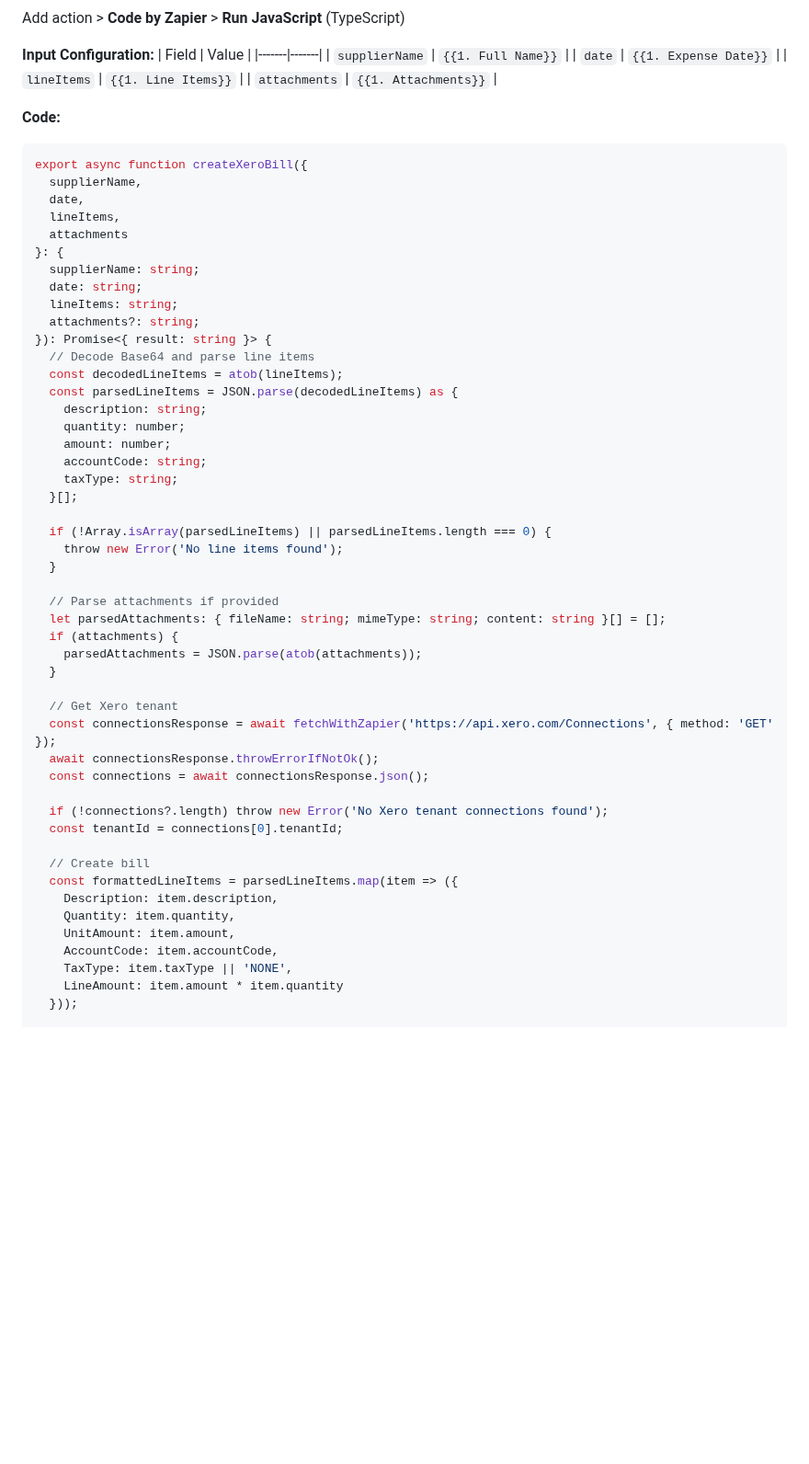
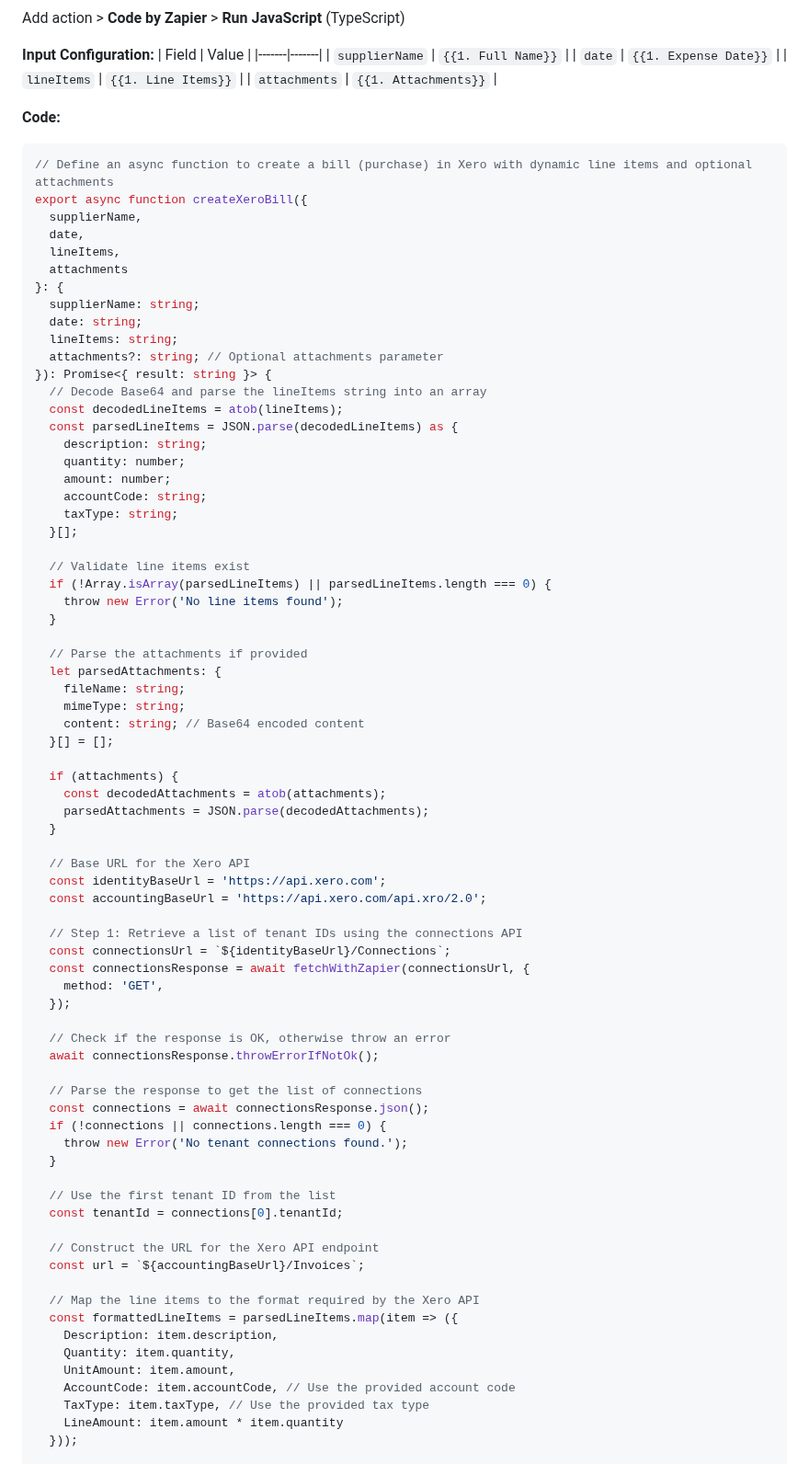
Before and after one commit to BDO-Wellington/NZNO-Expense-Claim, a Markdown page: docs/ZAPIER_XERO_INTEGRATION.md, the part around one of its changes. Shown at 92% size. GitHub-like rendering; blank space fills up the shorter version.

````diff
--- a/docs/ZAPIER_XERO_INTEGRATION.md
+++ b/docs/ZAPIER_XERO_INTEGRATION.md
@@ -39,6 +39,7 @@ Add action > **Code by Zapier** > **Run JavaScript** (TypeScript)
 
 **Code:**
 ```typescript
+// Define an async function to create a bill (purchase) in Xero with dynamic line items and optional attachments
 export async function createXeroBill({
   supplierName,
   date,
@@ -48,9 +49,9 @@ export async function createXeroBill({
   supplierName: string;
   date: string;
   lineItems: string;
-  attachments?: string;
+  attachments?: string; // Optional attachments parameter
 }): Promise<{ result: string }> {
-  // Decode Base64 and parse line items
+  // Decode Base64 and parse the lineItems string into an array
   const decodedLineItems = atob(lineItems);
   const parsedLineItems = JSON.parse(decodedLineItems) as {
     description: string;
@@ -60,31 +61,55 @@ export async function createXeroBill({
     taxType: string;
   }[];
 
+  // Validate line items exist
   if (!Array.isArray(parsedLineItems) || parsedLineItems.length === 0) {
     throw new Error('No line items found');
   }
 
-  // Parse attachments if provided
-  let parsedAttachments: { fileName: string; mimeType: string; content: string }[] = [];
+  // Parse the attachments if provided
+  let parsedAttachments: {
+    fileName: string;
+    mimeType: string;
+    content: string; // Base64 encoded content
+  }[] = [];
+
   if (attachments) {
-    parsedAttachments = JSON.parse(atob(attachments));
+    const decodedAttachments = atob(attachments);
+    parsedAttachments = JSON.parse(decodedAttachments);
   }
 
-  // Get Xero tenant
-  const connectionsResponse = await fetchWithZapier('https://api.xero.com/Connections', { method: 'GET' });
+  // Base URL for the Xero API
+  const identityBaseUrl = 'https://api.xero.com';
+  const accountingBaseUrl = 'https://api.xero.com/api.xro/2.0';
+
+  // Step 1: Retrieve a list of tenant IDs using the connections API
+  const connectionsUrl = `${identityBaseUrl}/Connections`;
+  const connectionsResponse = await fetchWithZapier(connectionsUrl, {
+    method: 'GET',
+  });
+
+  // Check if the response is OK, otherwise throw an error
   await connectionsResponse.throwErrorIfNotOk();
+
+  // Parse the response to get the list of connections
   const connections = await connectionsResponse.json();
+  if (!connections || connections.length === 0) {
+    throw new Error('No tenant connections found.');
+  }
 
-  if (!connections?.length) throw new Error('No Xero tenant connections found');
+  // Use the first tenant ID from the list
   const tenantId = connections[0].tenantId;
 
-  // Create bill
+  // Construct the URL for the Xero API endpoint
+  const url = `${accountingBaseUrl}/Invoices`;
+
+  // Map the line items to the format required by the Xero API
   const formattedLineItems = parsedLineItems.map(item => ({
     Description: item.description,
     Quantity: item.quantity,
     UnitAmount: item.amount,
-    AccountCode: item.accountCode,
-    TaxType: item.taxType || 'NONE',
+    AccountCode: item.accountCode, // Use the provided account code
+    TaxType: item.taxType, // Use the provided tax type
     LineAmount: item.amount * item.quantity
   }));
 
````
Also changed, not shown: other parts of docs/ZAPIER_XERO_INTEGRATION.md (+40 -26 lines).
